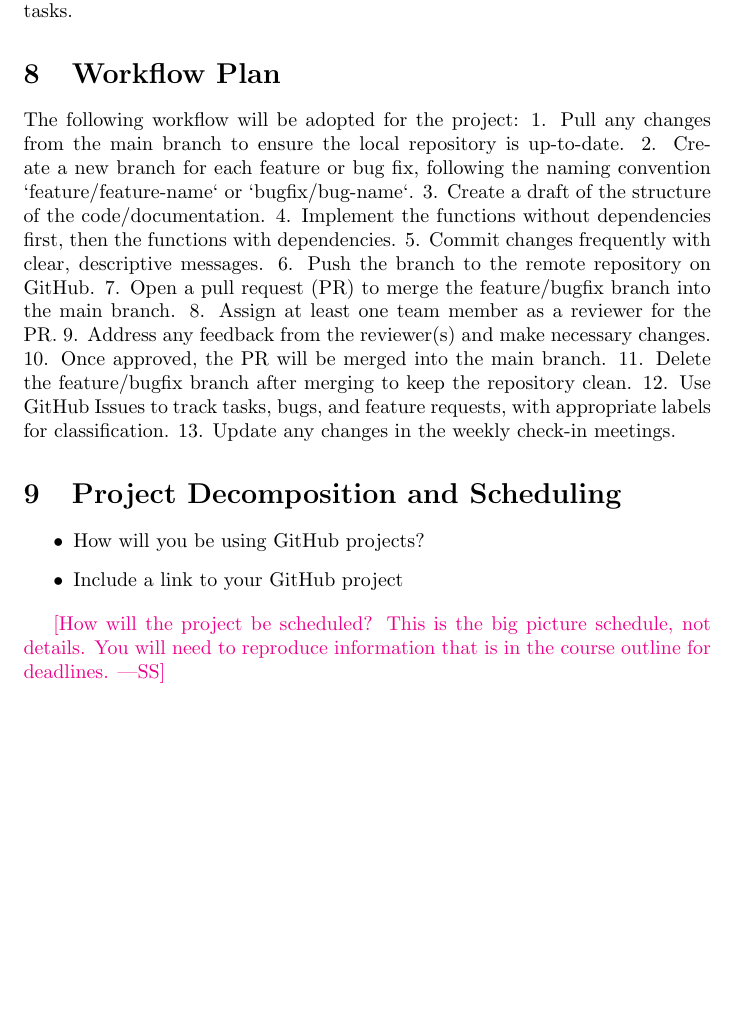
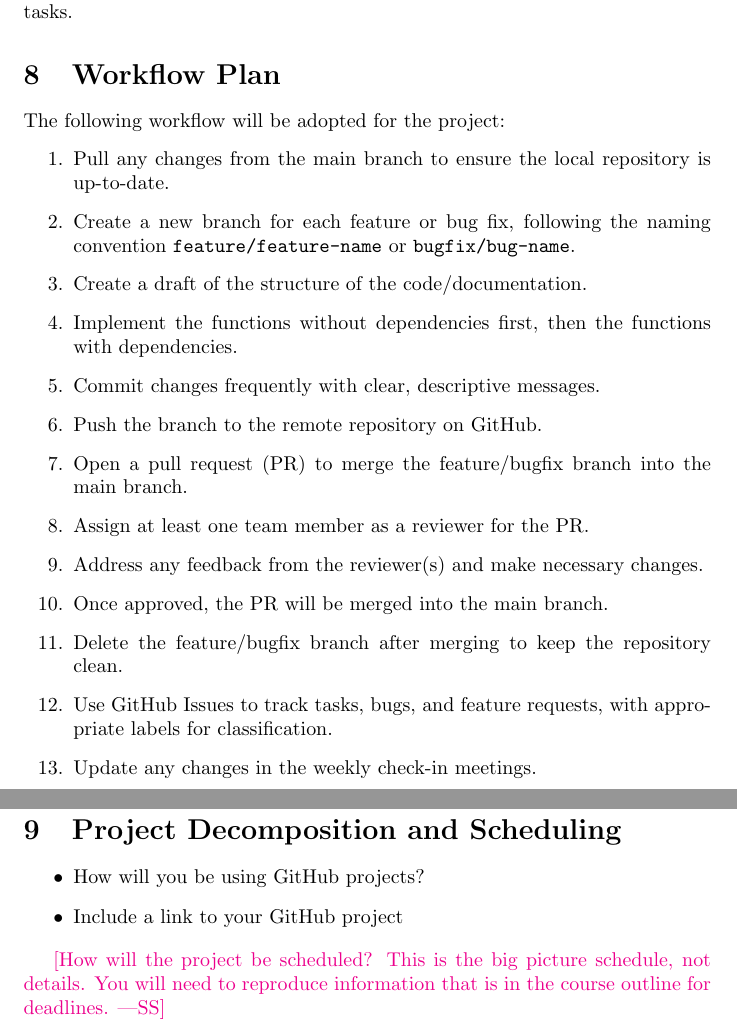
Before and after one commit to InfantMob/Cow-puter-Vision, a LaTeX document (docs/DevelopmentPlan/DevelopmentPlan.tex): part of page 4 of 8 before the commit and two parts of pages 4 and 5 of 9 after it, the two joined at a grey line, cut so that both start at the same text, the shorter picture padded with empty space. Compiled offline with pdfLaTeX.

Commit message:
Reapply "Update docs/DevelopmentPlan/DevelopmentPlan.tex"
This reverts commit eab518caeee964eedd4db5b29d0f39ae3bbf987a.

```diff
--- a/docs/DevelopmentPlan/DevelopmentPlan.tex
+++ b/docs/DevelopmentPlan/DevelopmentPlan.tex
@@ -163,21 +163,21 @@ but all team members are encouraged to participate in communication tasks.
 %   \item Use of CI/CD
 % \end{itemize}
 The following workflow will be adopted for the project:
-1. Pull any changes from the main branch to ensure the local repository is up-to-date.
-2. Create a new branch for each feature or bug fix, following the naming convention `feature/feature-name` or `bugfix/bug-name`.
-3. Create a draft of the structure of the code/documentation.
-4. Implement the functions without dependencies first, then the functions with dependencies.
-5. Commit changes frequently with clear, descriptive messages.
-6. Push the branch to the remote repository on GitHub.
-7. Open a pull request (PR) to merge the feature/bugfix branch into the main branch.
-8. Assign at least one team member as a reviewer for the PR.
-9. Address any feedback from the reviewer(s) and make necessary changes.
-10. Once approved, the PR will be merged into the main branch.
-11. Delete the feature/bugfix branch after merging to keep the repository clean.
-12. Use GitHub Issues to track tasks, bugs, and feature requests, with appropriate labels for classification.
-13. Update any changes in the weekly check-in meetings.
-
-
+\begin{enumerate}
+    \item Pull any changes from the main branch to ensure the local repository is up-to-date.
+    \item Create a new branch for each feature or bug fix, following the naming convention \texttt{feature/feature-name} or \texttt{bugfix/bug-name}.
+    \item Create a draft of the structure of the code/documentation.
+    \item Implement the functions without dependencies first, then the functions with dependencies.
+    \item Commit changes frequently with clear, descriptive messages.
+    \item Push the branch to the remote repository on GitHub.
+    \item Open a pull request (PR) to merge the feature/bugfix branch into the main branch.
+    \item Assign at least one team member as a reviewer for the PR.
+    \item Address any feedback from the reviewer(s) and make necessary changes.
+    \item Once approved, the PR will be merged into the main branch.
+    \item Delete the feature/bugfix branch after merging to keep the repository clean.
+    \item Use GitHub Issues to track tasks, bugs, and feature requests, with appropriate labels for classification.
+    \item Update any changes in the weekly check-in meetings.
+\end{enumerate}
 \section{Project Decomposition and Scheduling}
 
 \begin{itemize}
```
